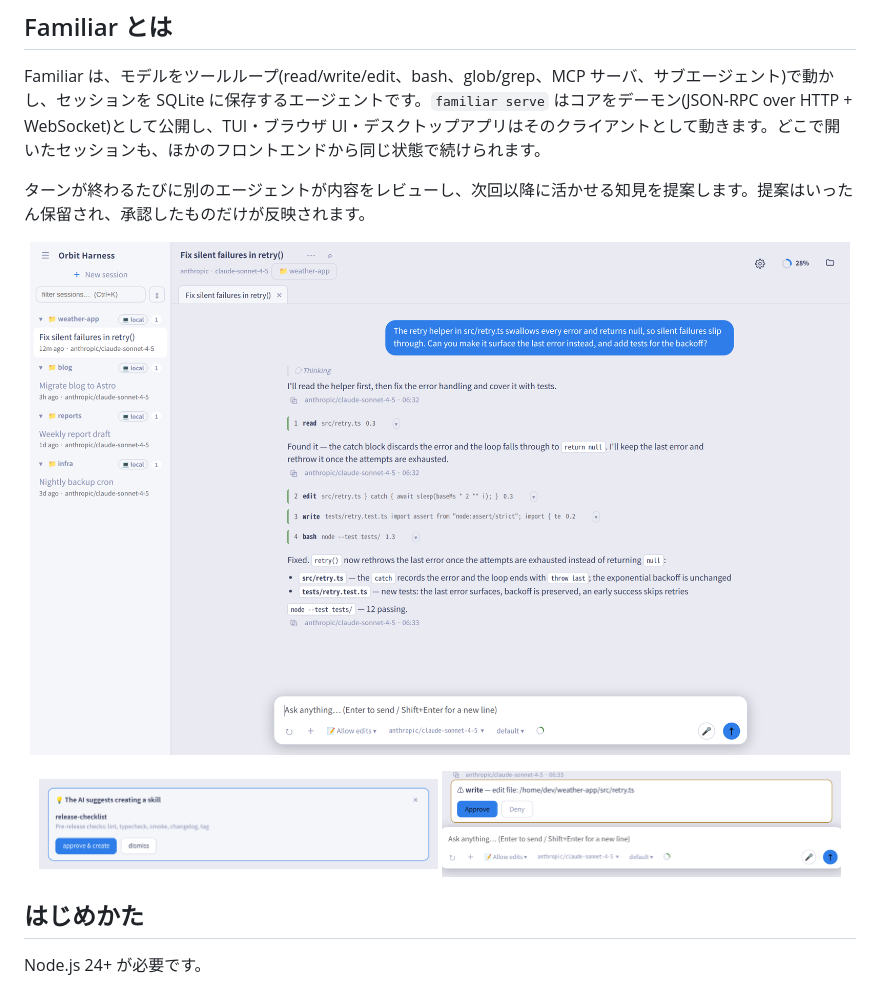
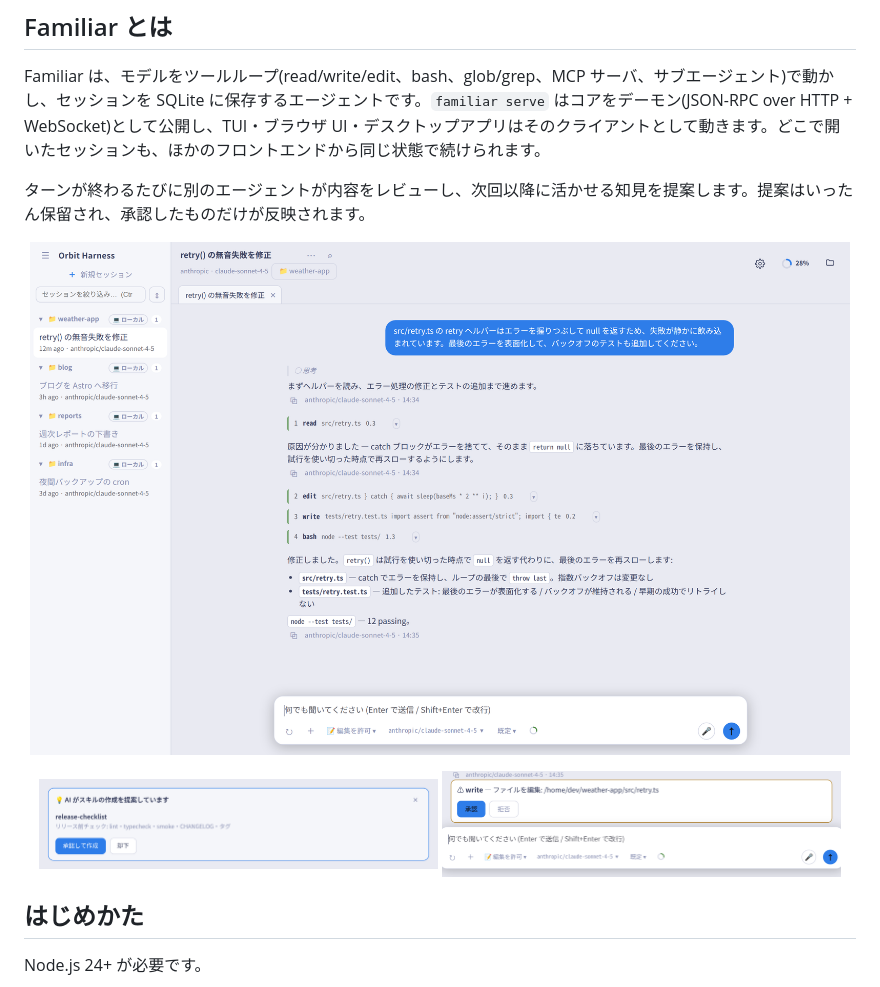
Before and after one commit to keima-tech/familiar-harness, a Markdown page: README.ja.md, the part around the change. Drawn GitHub-style; pictures changed too: docs/screenshots/approval.ja.png (added), docs/screenshots/chat.ja.png (added), docs/screenshots/self-improve.ja.png (added).

```diff
--- a/README.ja.md
+++ b/README.ja.md
@@ -18,11 +18,11 @@ Familiar は、モデルをツールループ(read/write/edit、bash、glob/grep
 ターンが終わるたびに別のエージェントが内容をレビューし、次回以降に活かせる知見を提案します。提案はいったん保留され、承認したものだけが反映されます。
 
 <p align="center">
-  <img src="docs/screenshots/chat.png" width="820" alt="Familiar の Web UI。ツールカード・diff・コンテキストゲージを含むエージェントのターン">
+  <img src="docs/screenshots/chat.ja.png" width="820" alt="Familiar の Web UI。ツールカード・diff・コンテキストゲージを含むエージェントのターン">
 </p>
 <p align="center">
-  <img src="docs/screenshots/self-improve.png" width="48%" alt="承認待ちのスキル提案カード">
-  <img src="docs/screenshots/approval.png" width="48%" alt="ファイル書き込みの前に表示される承認カード">
+  <img src="docs/screenshots/self-improve.ja.png" width="48%" alt="承認待ちのスキル提案カード">
+  <img src="docs/screenshots/approval.ja.png" width="48%" alt="ファイル書き込みの前に表示される承認カード">
 </p>
 
 ## はじめかた
```
Also changed, not shown: docs/spec/06-roadmap.md (+11 -0 lines).
